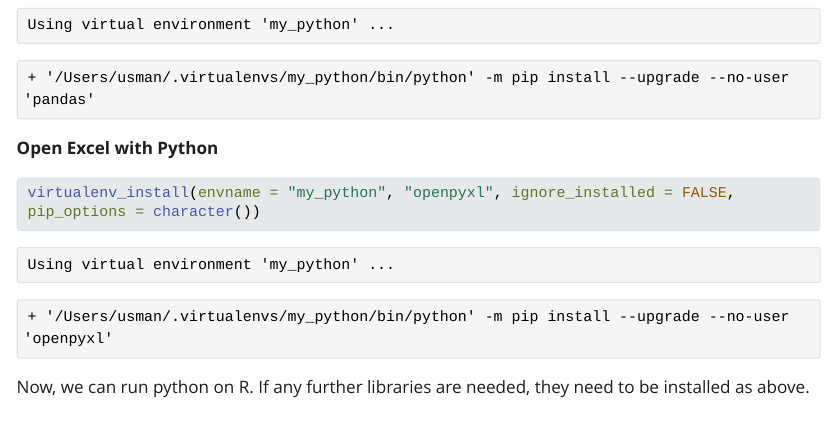
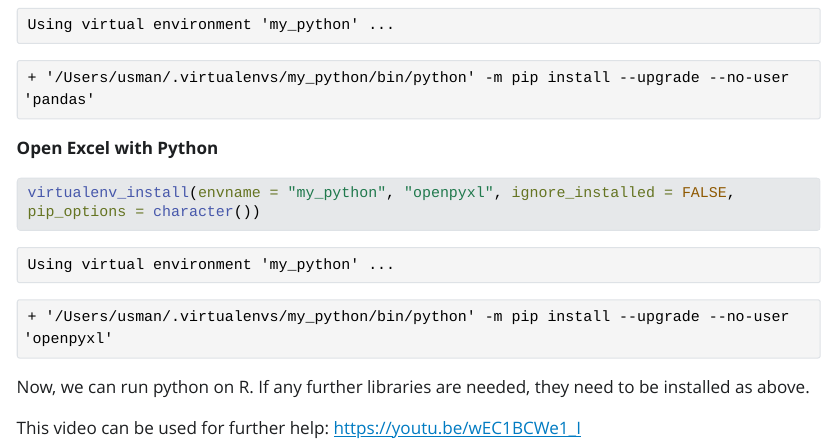
Before and after one commit to usman-afzali/think-no-think, a Quarto document (pythonWithRStudio.qmd): the page in a window 1100 px wide, from 560 px down. The pictures show the output file pythonWithRStudio.html that the author committed with the source, opened offline; Quarto's library style sheets are replaced by a plain one without menus; long lines of code are wrapped.

Commit message:
video added

````diff
--- a/pythonWithRStudio.qmd
+++ b/pythonWithRStudio.qmd
@@ -32,3 +32,5 @@ virtualenv_install(envname = "my_python", "openpyxl", ignore_installed = FALSE,
 ```
 
 Now, we can run python on R. If any further libraries are needed, they need to be installed as above.
+
+This video can be used for further help: <https://youtu.be/wEC1BCWe1_I>
````
Also changed, not shown: pythonWithRStudio.html.
